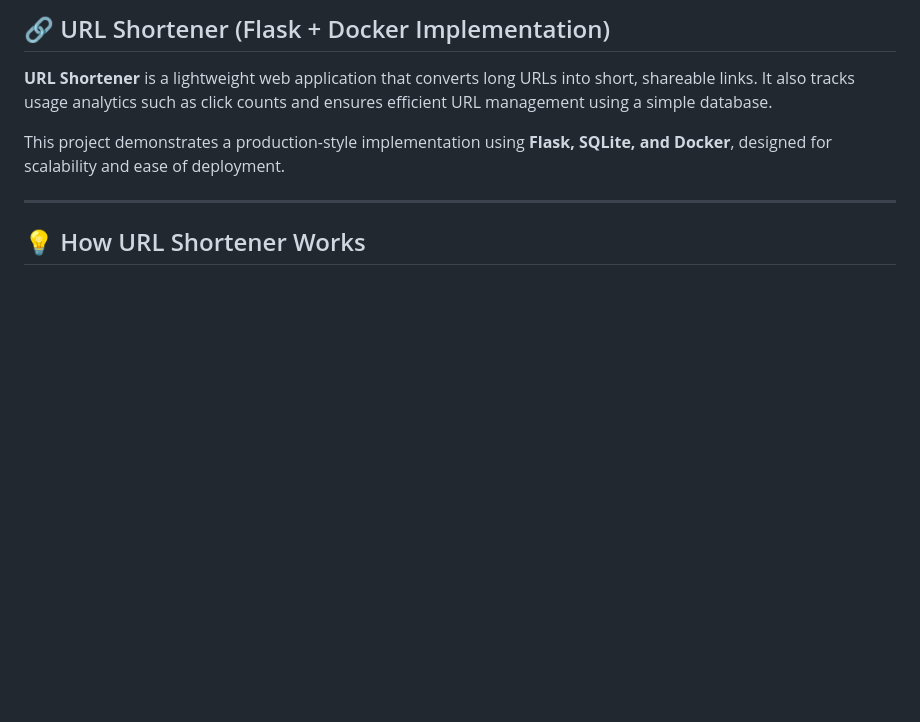
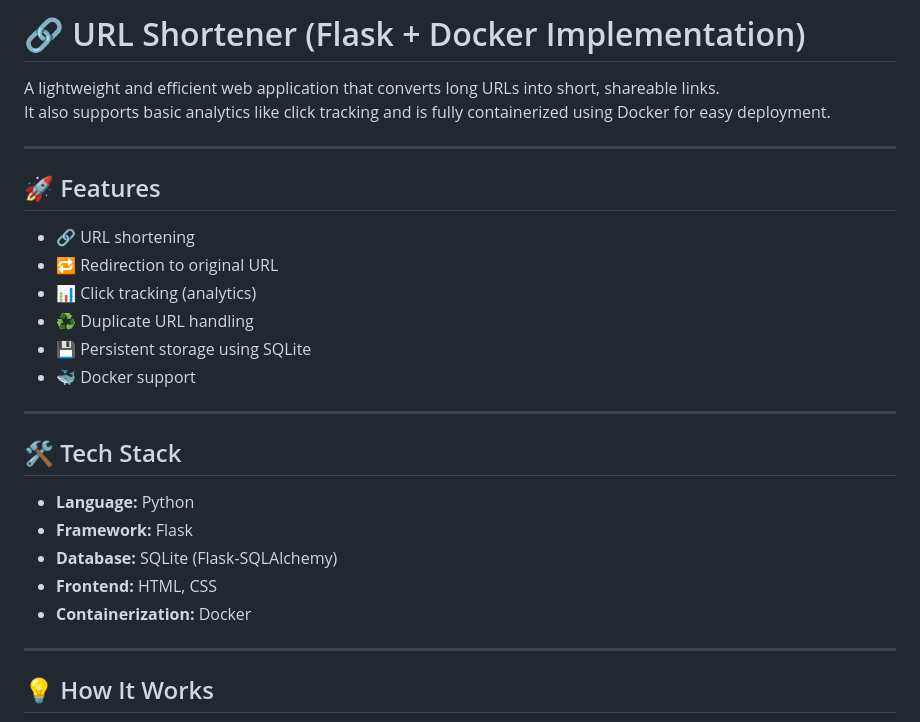
Before and after one commit to narupallenandu/url-shortener-app, a Markdown page: README.md, the part around one of its changes. Drawn GitHub-style; blank space fills up the shorter version.

Commit message:
Revise README for clarity and additional details
Updated README.md to enhance project description, features, and installation instructions.

````diff
--- a/README.md
+++ b/README.md
@@ -1,12 +1,32 @@
-## 🔗 URL Shortener (Flask + Docker Implementation)
+# 🔗 URL Shortener (Flask + Docker Implementation)
 
-**URL Shortener** is a lightweight web application that converts long URLs into short, shareable links. It also tracks usage analytics such as click counts and ensures efficient URL management using a simple database.
-
-This project demonstrates a production-style implementation using **Flask, SQLite, and Docker**, designed for scalability and ease of deployment.
+A lightweight and efficient web application that converts long URLs into short, shareable links.
+It also supports basic analytics like click tracking and is fully containerized using Docker for easy deployment.
 
 ---
 
-## 💡 How URL Shortener Works
+## 🚀 Features
+
+- 🔗 URL shortening
+- 🔁 Redirection to original URL
+- 📊 Click tracking (analytics)
+- ♻️ Duplicate URL handling
+- 💾 Persistent storage using SQLite
+- 🐳 Docker support
+
+---
+
+## 🛠️ Tech Stack
+
+- **Language:** Python
+- **Framework:** Flask
+- **Database:** SQLite (Flask-SQLAlchemy)
+- **Frontend:** HTML, CSS
+- **Containerization:** Docker
+
+---
+
+## 💡 How It Works
 
 ```mermaid
 sequenceDiagram
````
Also changed, not shown: other parts of README.md (+102 -204 lines).
